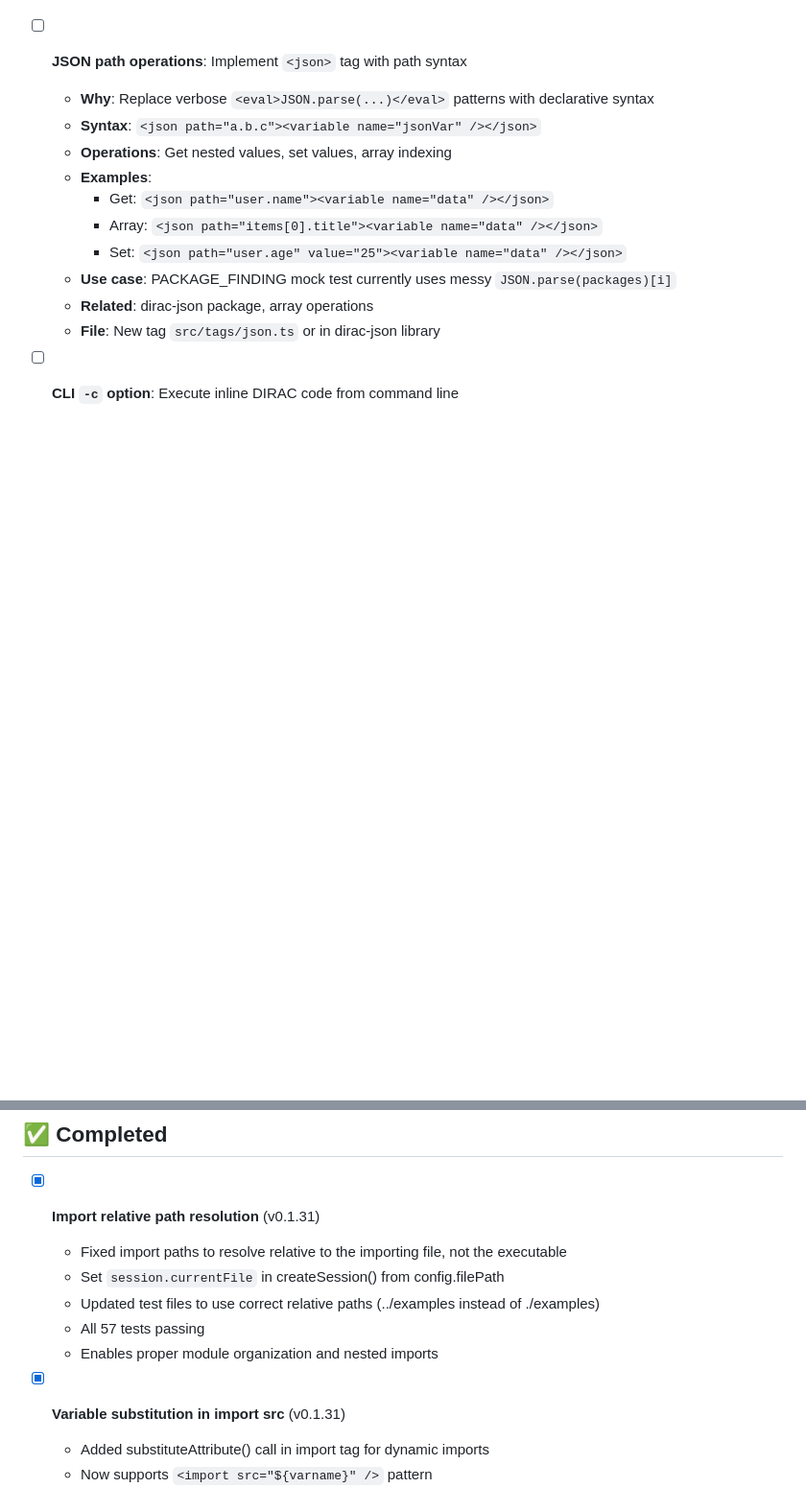
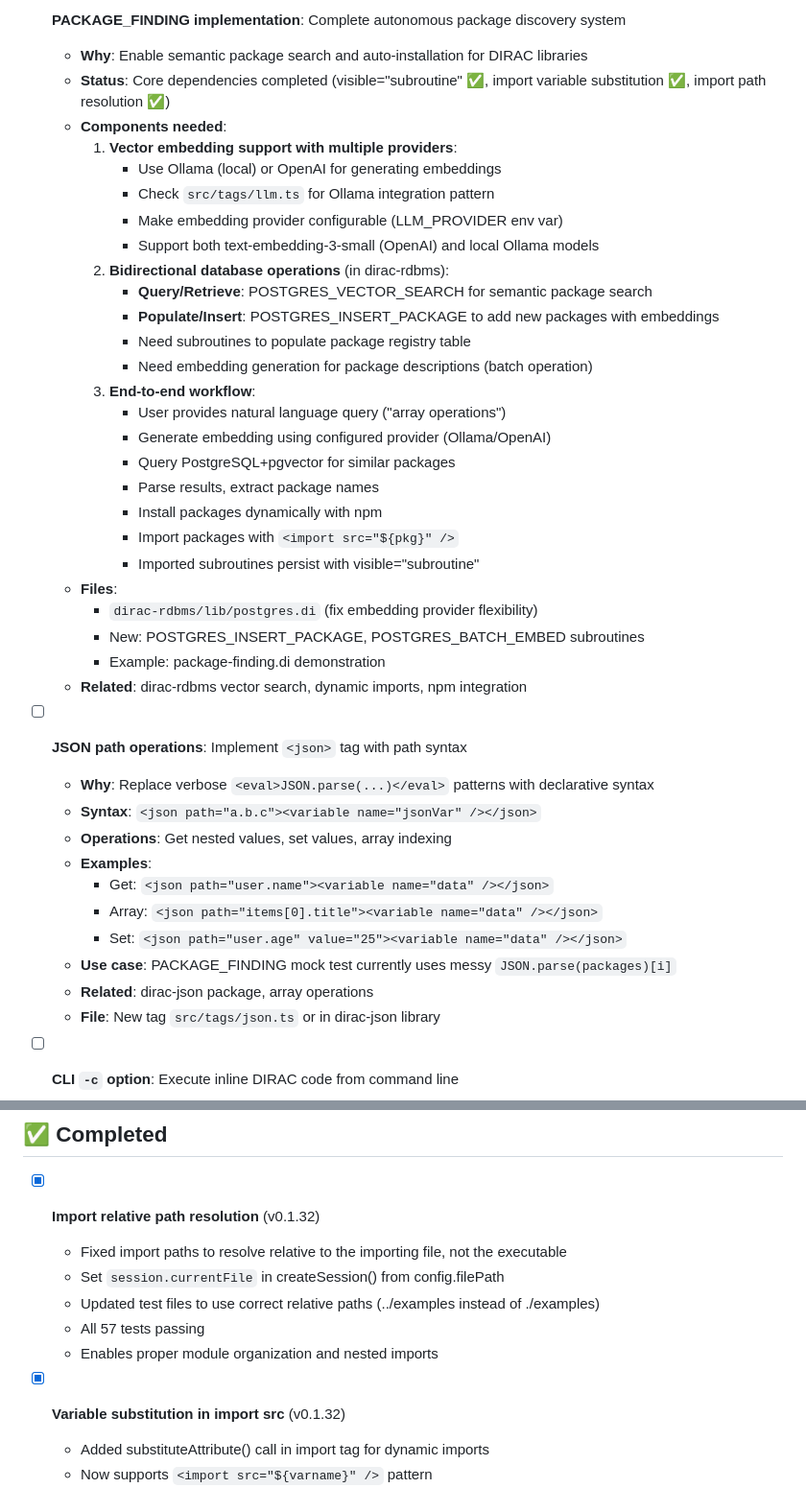
Before and after one commit to diraclang/dirac, a Markdown page: TODO.md, 2 parts joined by grey strips. Shown at 96% size. Drawn GitHub-style; blank space fills up the shorter version.

```diff
--- a/TODO.md
+++ b/TODO.md
@@ -6,3 +60,31 @@
+- [ ] **PACKAGE_FINDING implementation**: Complete autonomous package discovery system
+  - **Why**: Enable semantic package search and auto-installation for DIRAC libraries
+  - **Status**: Core dependencies completed (visible="subroutine" ✅, import variable substitution ✅, import path resolution ✅)
+  - **Components needed**:
+    1. **Vector embedding support with multiple providers**:
+       - Use Ollama (local) or OpenAI for generating embeddings
+       - Check `src/tags/llm.ts` for Ollama integration pattern
+       - Make embedding provider configurable (LLM_PROVIDER env var)
+       - Support both text-embedding-3-small (OpenAI) and local Ollama models
+    2. **Bidirectional database operations** (in dirac-rdbms):
+       - **Query/Retrieve**: POSTGRES_VECTOR_SEARCH for semantic package search
+       - **Populate/Insert**: POSTGRES_INSERT_PACKAGE to add new packages with embeddings
+       - Need subroutines to populate package registry table
+       - Need embedding generation for package descriptions (batch operation)
+    3. **End-to-end workflow**:
+       - User provides natural language query ("array operations")
+       - Generate embedding using configured provider (Ollama/OpenAI)
+       - Query PostgreSQL+pgvector for similar packages
+       - Parse results, extract package names
+       - Install packages dynamically with npm
+       - Import packages with `<import src="${pkg}" />`
+       - Imported subroutines persist with visible="subroutine"
+  - **Files**:
+    - `dirac-rdbms/lib/postgres.di` (fix embedding provider flexibility)
+    - New: POSTGRES_INSERT_PACKAGE, POSTGRES_BATCH_EMBED subroutines
+    - Example: package-finding.di demonstration
+  - **Related**: dirac-rdbms vector search, dynamic imports, npm integration
+
 - [ ] **JSON path operations**: Implement `<json>` tag with path syntax
   - **Why**: Replace verbose `<eval>JSON.parse(...)</eval>` patterns with declarative syntax
   - **Syntax**: `<json path="a.b.c"><variable name="jsonVar" /></json>`
@@ -186,14 +268,14 @@
 
 ## ✅ Completed
 
-- [x] **Import relative path resolution** (v0.1.31)
+- [x] **Import relative path resolution** (v0.1.32)
   - Fixed import paths to resolve relative to the importing file, not the executable
   - Set `session.currentFile` in createSession() from config.filePath
   - Updated test files to use correct relative paths (../examples instead of ./examples)
   - All 57 tests passing
   - Enables proper module organization and nested imports
 
-- [x] **Variable substitution in import src** (v0.1.31)
+- [x] **Variable substitution in import src** (v0.1.32)
   - Added substituteAttribute() call in import tag for dynamic imports
   - Now supports `<import src="${varname}" />` pattern
   - Essential for PACKAGE_FINDING dynamic module loading
```
Also changed, not shown: other parts of TODO.md (+55 -1 lines), EVAL-SCOPE.md (added, +316 -0 lines).
